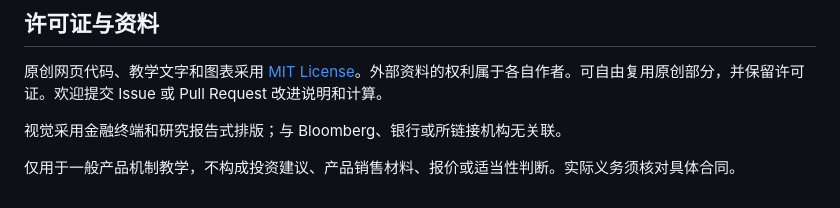
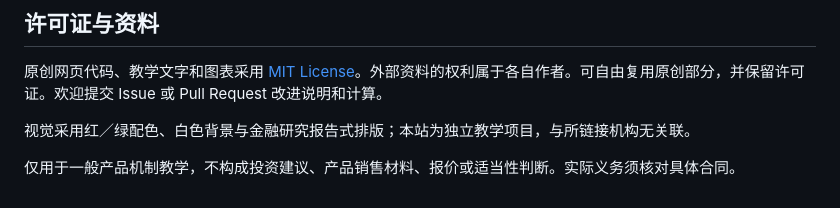
Before and after one commit to alan99840/accu-decu-academy, a Markdown page: README.md, the part around the change. GitHub-like rendering.

Commit message:
Document the white, red and green visual theme
Updated visual description to clarify color scheme and independence.

```diff
--- a/README.md
+++ b/README.md
@@ -53,6 +53,6 @@ python3 -m http.server 8000
 
 原创网页代码、教学文字和图表采用 [MIT License](LICENSE)。外部资料的权利属于各自作者。可自由复用原创部分，并保留许可证。欢迎提交 Issue 或 Pull Request 改进说明和计算。
 
-视觉采用金融终端和研究报告式排版；与 Bloomberg、银行或所链接机构无关联。
+视觉采用红／绿配色、白色背景与金融研究报告式排版；本站为独立教学项目，与所链接机构无关联。
 
 仅用于一般产品机制教学，不构成投资建议、产品销售材料、报价或适当性判断。实际义务须核对具体合同。
```
